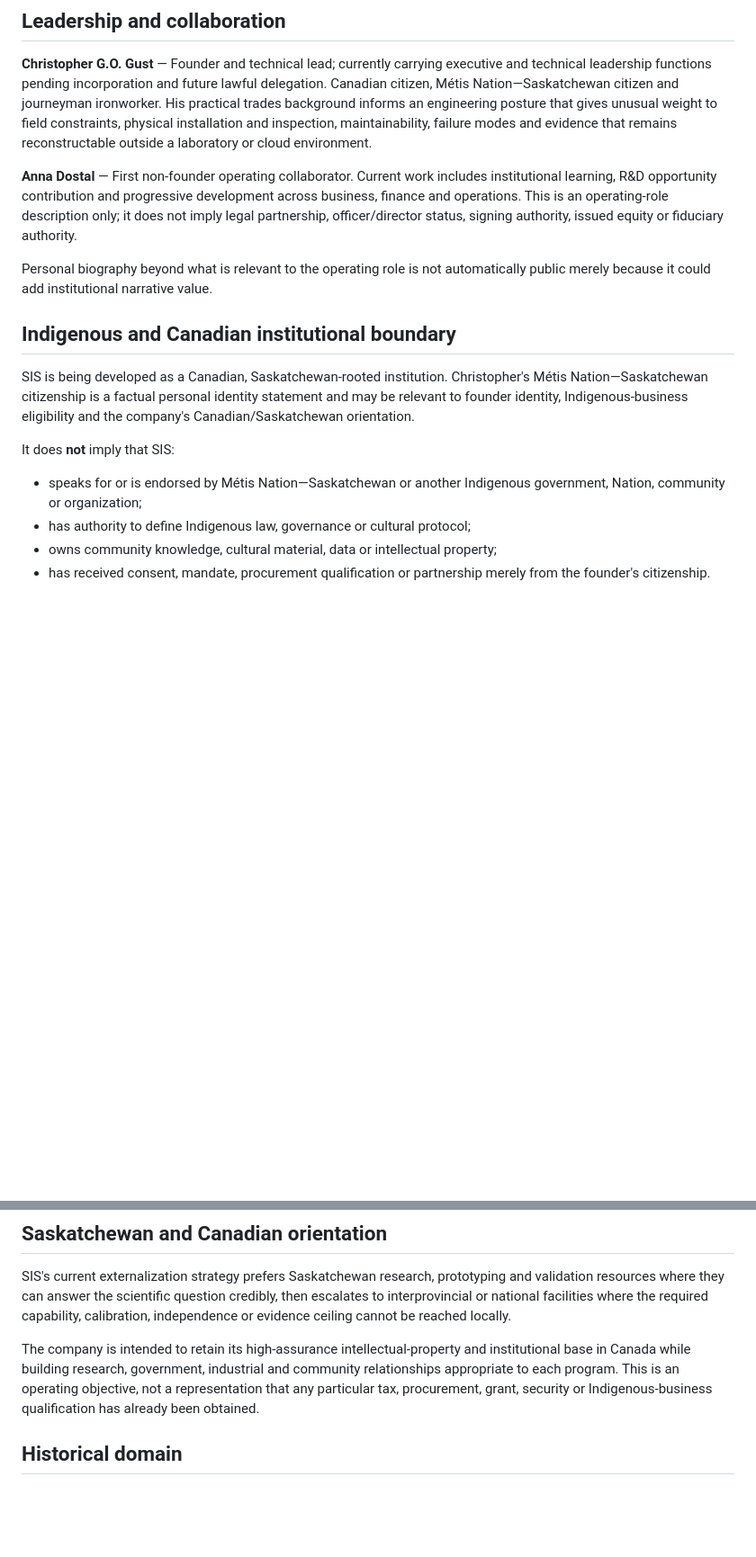
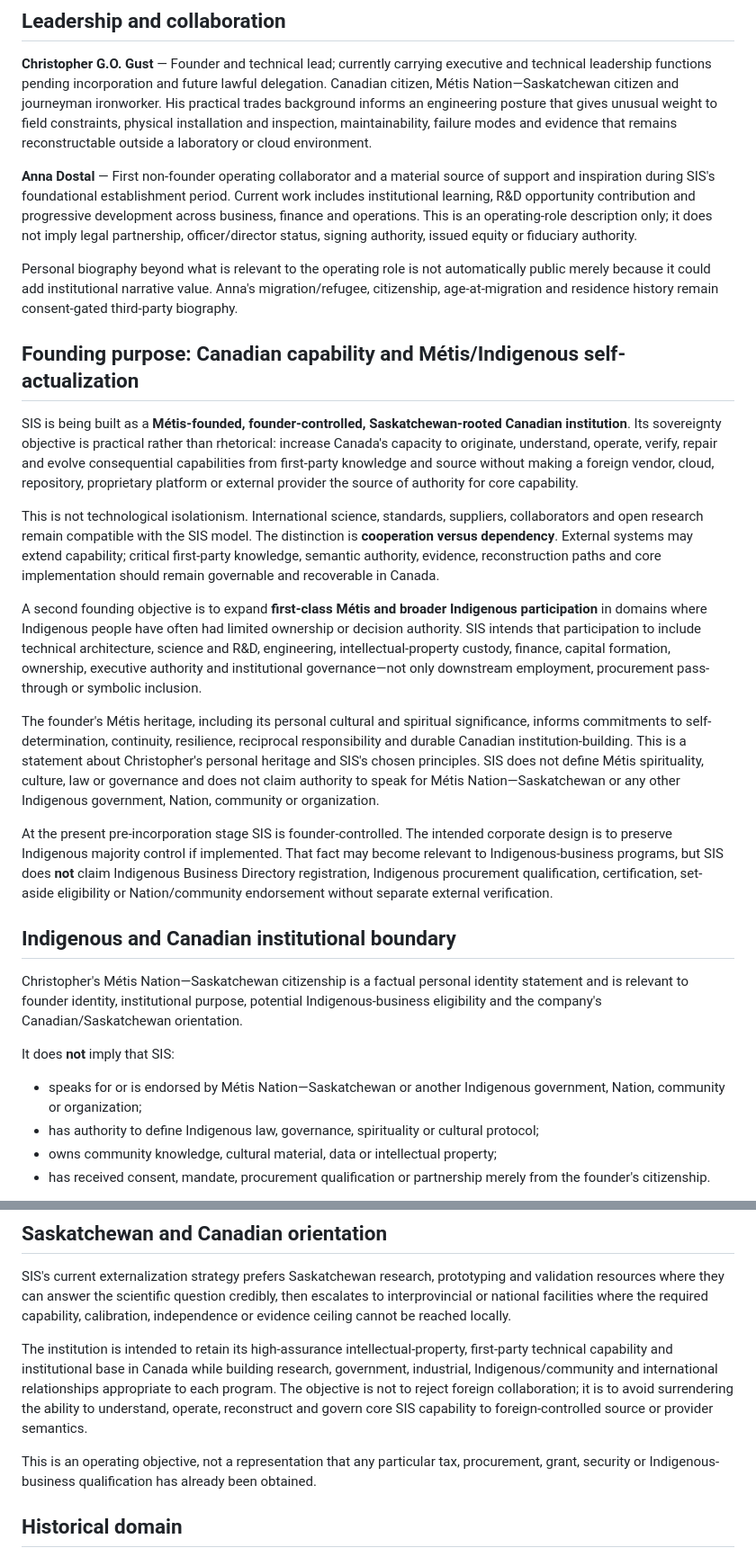
Before and after one commit to sovereignintegritysystems/Sovereign-Integrity-Systems, a Markdown page: INSTITUTIONAL_PROFILE.md, 2 parts joined by grey strips. Shown at 90% size. Drawn GitHub-style; blank space fills up the shorter version.

Commit message:
docs: deepen Métis and Canadian institutional identity

```diff
--- a/INSTITUTIONAL_PROFILE.md
+++ b/INSTITUTIONAL_PROFILE.md
@@ -35,18 +35,30 @@ Those states become current only after actual provider or documentary readback e
 
 **Christopher G.O. Gust** — Founder and technical lead; currently carrying executive and technical leadership functions pending incorporation and future lawful delegation. Canadian citizen, Métis Nation—Saskatchewan citizen and journeyman ironworker. His practical trades background informs an engineering posture that gives unusual weight to field constraints, physical installation and inspection, maintainability, failure modes and evidence that remains reconstructable outside a laboratory or cloud environment.
 
-**Anna Dostal** — First non-founder operating collaborator. Current work includes institutional learning, R&D opportunity contribution and progressive development across business, finance and operations. This is an operating-role description only; it does not imply legal partnership, officer/director status, signing authority, issued equity or fiduciary authority.
+**Anna Dostal** — First non-founder operating collaborator and a material source of support and inspiration during SIS's foundational establishment period. Current work includes institutional learning, R&D opportunity contribution and progressive development across business, finance and operations. This is an operating-role description only; it does not imply legal partnership, officer/director status, signing authority, issued equity or fiduciary authority.
 
-Personal biography beyond what is relevant to the operating role is not automatically public merely because it could add institutional narrative value.
+Personal biography beyond what is relevant to the operating role is not automatically public merely because it could add institutional narrative value. Anna's migration/refugee, citizenship, age-at-migration and residence history remain consent-gated third-party biography.
+
+## Founding purpose: Canadian capability and Métis/Indigenous self-actualization
+
+SIS is being built as a **Métis-founded, founder-controlled, Saskatchewan-rooted Canadian institution**. Its sovereignty objective is practical rather than rhetorical: increase Canada's capacity to originate, understand, operate, verify, repair and evolve consequential capabilities from first-party knowledge and source without making a foreign vendor, cloud, repository, proprietary platform or external provider the source of authority for core capability.
+
+This is not technological isolationism. International science, standards, suppliers, collaborators and open research remain compatible with the SIS model. The distinction is **cooperation versus dependency**. External systems may extend capability; critical first-party knowledge, semantic authority, evidence, reconstruction paths and core implementation should remain governable and recoverable in Canada.
+
+A second founding objective is to expand **first-class Métis and broader Indigenous participation** in domains where Indigenous people have often had limited ownership or decision authority. SIS intends that participation to include technical architecture, science and R&D, engineering, intellectual-property custody, finance, capital formation, ownership, executive authority and institutional governance—not only downstream employment, procurement pass-through or symbolic inclusion.
+
+The founder's Métis heritage, including its personal cultural and spiritual significance, informs commitments to self-determination, continuity, resilience, reciprocal responsibility and durable Canadian institution-building. This is a statement about Christopher's personal heritage and SIS's chosen principles. SIS does not define Métis spirituality, culture, law or governance and does not claim authority to speak for Métis Nation—Saskatchewan or any other Indigenous government, Nation, community or organization.
+
+At the present pre-incorporation stage SIS is founder-controlled. The intended corporate design is to preserve Indigenous majority control if implemented. That fact may become relevant to Indigenous-business programs, but SIS does **not** claim Indigenous Business Directory registration, Indigenous procurement qualification, certification, set-aside eligibility or Nation/community endorsement without separate external verification.
 
 ## Indigenous and Canadian institutional boundary
 
-SIS is being developed as a Canadian, Saskatchewan-rooted institution. Christopher's Métis Nation—Saskatchewan citizenship is a factual personal identity statement and may be relevant to founder identity, Indigenous-business eligibility and the company's Canadian/Saskatchewan orientation.
+Christopher's Métis Nation—Saskatchewan citizenship is a factual personal identity statement and is relevant to founder identity, institutional purpose, potential Indigenous-business eligibility and the company's Canadian/Saskatchewan orientation.
 
 It does **not** imply that SIS:
 
 - speaks for or is endorsed by Métis Nation—Saskatchewan or another Indigenous government, Nation, community or organization;
-- has authority to define Indigenous law, governance or cultural protocol;
+- has authority to define Indigenous law, governance, spirituality or cultural protocol;
 - owns community knowledge, cultural material, data or intellectual property;
 - has received consent, mandate, procurement qualification or partnership merely from the founder's citizenship.
 
@@ -112,7 +124,9 @@ This structure preserves institutional credibility while reducing unnecessary lo
 
 SIS's current externalization strategy prefers Saskatchewan research, prototyping and validation resources where they can answer the scientific question credibly, then escalates to interprovincial or national facilities where the required capability, calibration, independence or evidence ceiling cannot be reached locally.
 
-The company is intended to retain its high-assurance intellectual-property and institutional base in Canada while building research, government, industrial and community relationships appropriate to each program. This is an operating objective, not a representation that any particular tax, procurement, grant, security or Indigenous-business qualification has already been obtained.
+The institution is intended to retain its high-assurance intellectual-property, first-party technical capability and institutional base in Canada while building research, government, industrial, Indigenous/community and international relationships appropriate to each program. The objective is not to reject foreign collaboration; it is to avoid surrendering the ability to understand, operate, reconstruct and govern core SIS capability to foreign-controlled source or provider semantics.
+
+This is an operating objective, not a representation that any particular tax, procurement, grant, security or Indigenous-business qualification has already been obtained.
 
 ## Historical domain
 
```
